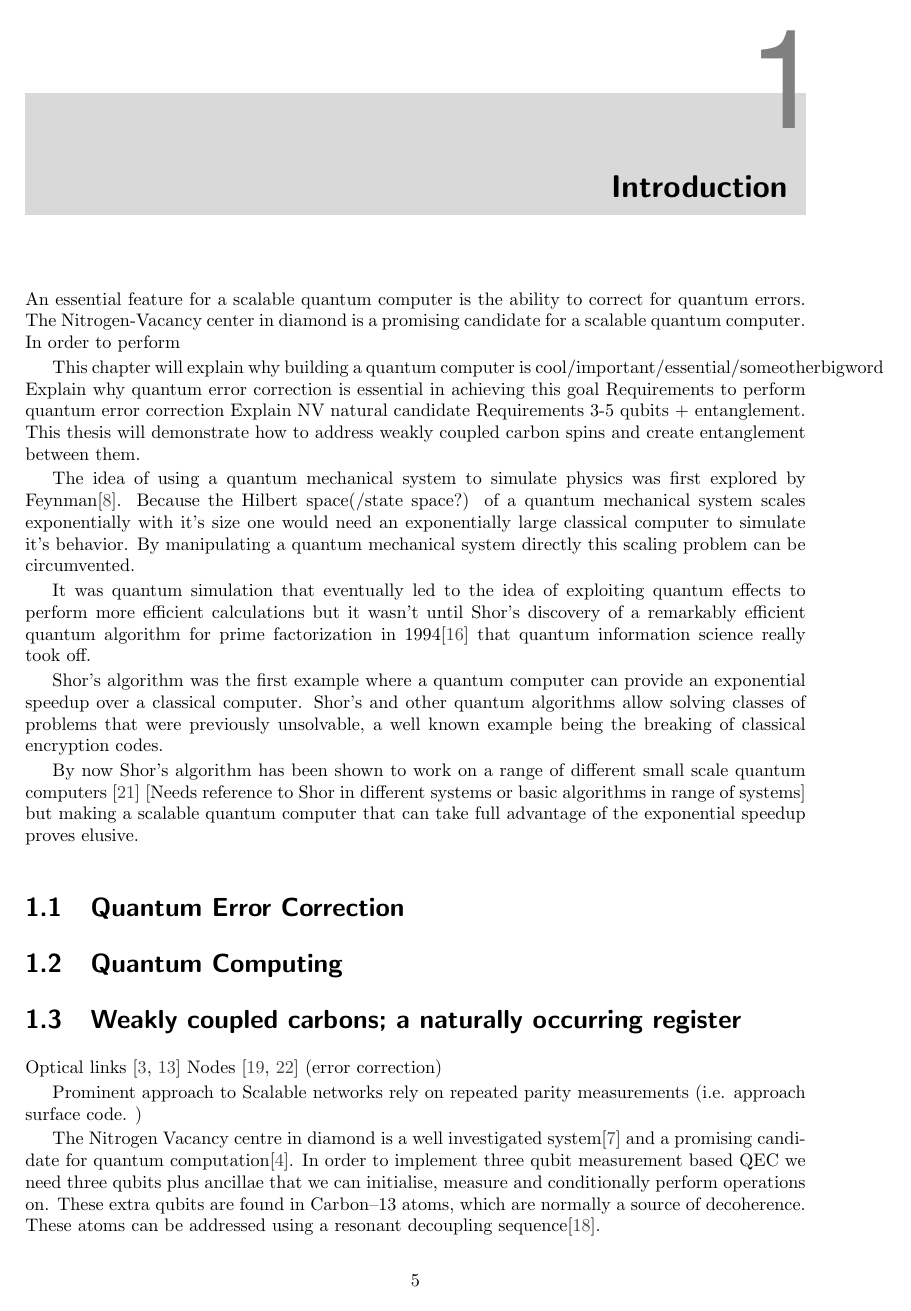
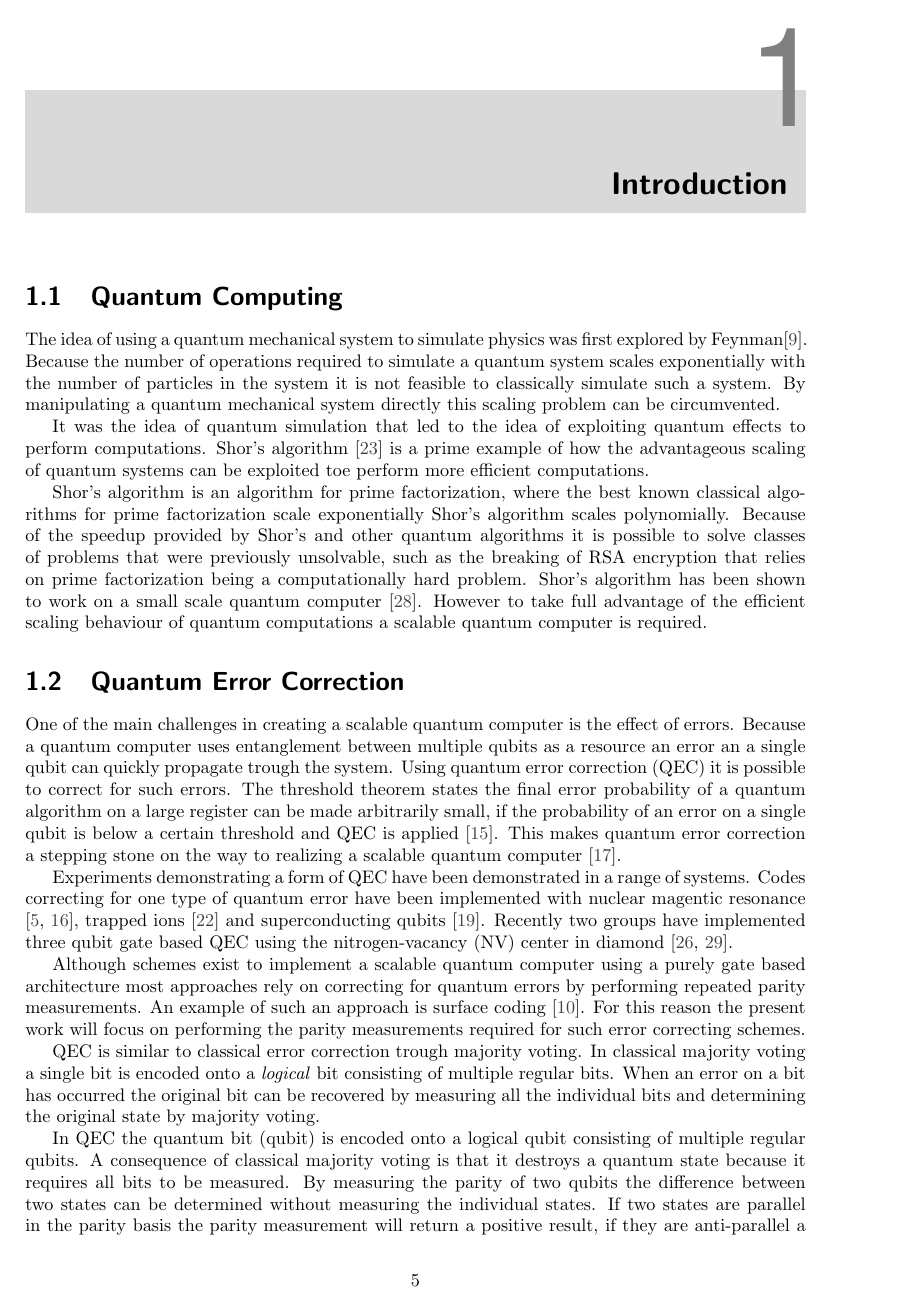
Before and after one commit to AdriaanRol/MasterThesis, a LaTeX thesis (main.tex, which reads Introduction.tex, Remote.bib): page 7 of 37 before the commit and page 7 of 39 after it. Compiled offline with pdfLaTeX.

Commit message:
Intro paragraph 2

```diff
--- a/Introduction.tex
+++ b/Introduction.tex
@@ -6,25 +6,18 @@
 % here we show deterministic generation of entanglement paving the way for measurement based QEC.
 %  Simultations indicate that it is possible to control even more Carbon atoms extending the register and performing full QEC
 
-An essential feature for a scalable quantum computer is the ability to correct for quantum errors.
-The Nitrogen-Vacancy center in diamond is a promising candidate for a scalable quantum computer.
-In order to perform
+% An essential feature for a scalable quantum computer is the ability to correct for quantum errors.
+% The Nitrogen-Vacancy center in diamond is a promising candidate for a scalable quantum computer.
+% In order to perform
 
-This chapter will explain why building a quantum computer is cool/important/essential/someotherbigword
-Explain why quantum error correction is essential in achieving this goal
-Requirements to perform quantum error correction
-Explain NV natural candidate
-Requirements 3-5 qubits + entanglement.
-This thesis will demonstrate how to address weakly coupled carbon spins and create entanglement between them.
-
-
-
-
-
-
+% This chapter will explain why building a quantum computer is cool/important/essential/someotherbigword
+% Explain why quantum error correction is essential in achieving this goal
+% Requirements to perform quantum error correction
+% Explain NV natural candidate
+% Requirements 3-5 qubits + entanglement.
+% This thesis will demonstrate how to address weakly coupled carbon spins and create entanglement between them.
 
 % Paragraph: Quantum is cool because exponential scale up allowing previously unattainable problems
-
 
 %The Nitrogen-Vacancy (NV) center in diamond is a promising candidate for a scalable quantum computer.
 % An essential feature for building a scalable quantum computer is the ability to correct quantum errors.
@@ -32,29 +25,40 @@ This thesis will demonstrate how to address weakly coupled carbon spins and crea
 % A logical next step is to perform QEC based on repeated parity measurements. (needs clarification).
 % In order to perform measurement based QEC one needs to be able to initialize, control, read-out and entangle up-to 5 qubits.
 
-The idea of using a quantum mechanical system to simulate physics was first explored by Feynman\cite{Feynman1982Simulating}. Because the Hilbert space(/state space?)  of a quantum mechanical system scales  exponentially with it's size one would need an exponentially large classical computer to simulate it's behavior. By manipulating a quantum mechanical system directly this scaling problem can be circumvented.
+\section{Quantum Computing}
+The idea of using a quantum mechanical system to simulate physics was first explored by Feynman\cite{Feynman1982Simulating}.
+Because the number of operations required to simulate a quantum system scales exponentially with the number of particles in the system it is not feasible to classically simulate such a system.
+By manipulating a quantum mechanical system directly this scaling problem can be circumvented.
 
-It was quantum simulation that eventually led to the idea of exploiting quantum effects to perform more efficient calculations but it wasn't until Shor's discovery of a remarkably efficient quantum algorithm for prime factorization in 1994\citep{Shor1994Algorithms}\comment{where should the number be placed?} that quantum information science really took off.
+It was the idea of quantum simulation that led to the idea of exploiting quantum effects to perform computations.
+Shor's algorithm \citep{Shor1994Algorithms} is a prime example of how the advantageous scaling of quantum systems can be exploited toe perform more efficient computations.
 
-Shor's algorithm was the first example where a quantum computer can provide an exponential speedup over a classical computer. Shor's and other quantum algorithms allow solving classes of problems that were previously unsolvable, a well known example being the breaking of classical encryption codes.
-
+Shor's algorithm is an algorithm for prime factorization, where the best known classical algorithms for prime factorization scale exponentially Shor's algorithm scales polynomially.
+Because of  the speedup provided by Shor's and other quantum algorithms it is possible to solve classes of problems that were previously unsolvable, such as the breaking of RSA encryption that relies on prime factorization being a computationally hard problem.
 %Look up TJ Ladd et al. 2010 nature. On exponential speedup and entanglement as key resource. Can I link entanglement as resource to the propagation of errors?
-
 % Proof of concept exists (+ examples of basic algorithms) but key challenge is scaling it up
-By now Shor's algorithm has been shown to work on a range of different small scale quantum computers \cite{Vandersypen2001Experimental} [Needs reference to Shor in different systems or basic algorithms in range of systems] but making a scalable quantum computer that can take full advantage of the exponential speedup proves elusive.
-
-% Different systems and approaches, highlight node based and NV-
-
-%  Key ingredients entanglement and dynamical operations (based on outcome of measurements)
-
-%  Highlight Issue with errors as challenge and highlight threshold theorem
+Shor's algorithm has been shown to work on a small scale quantum computer \cite{Vandersypen2001Experimental}.
+However to take full advantage of the efficient scaling behaviour of quantum computations a scalable quantum computer is required.
 
 \section{Quantum Error Correction}
-% Note Stabilizers not in there
-% Explain idea of Quantum Error correction,
+One of the main challenges in creating a scalable quantum computer is the effect of errors.
+Because a quantum computer uses entanglement between multiple qubits as a resource an error an a single qubit can quickly propagate trough the system.
+Using quantum error correction (QEC) it is possible to correct for such errors.
+The threshold theorem states the final error probability of a quantum algorithm on a large register can be made arbitrarily small, if the probability of an error on a single qubit is below a certain threshold and QEC is applied \citep{Mermin1990Extreme}.
+This makes quantum error correction a stepping stone on the way to realizing a scalable quantum computer \citep{Nielsen2010Quantum}.
 
-% Explain that Quantum Error Correction might allow for reaching threshold
+Experiments demonstrating a form of QEC have been demonstrated in a range of systems.
+Codes correcting for one type of quantum error have been implemented with nuclear magentic resonance \citep{Cory1998Experimental,Moussa2011Demonstration}, trapped ions \citep{Schindler2011Experimental}  and superconducting qubits \citep{Reed2012Realization}.
+Recently two groups have implemented three qubit gate based QEC using the nitrogen-vacancy (NV) center in diamond \citep{Taminiau2014Universal,Waldherr2014Quantum}.
 
-% Key ingredients to performing Error Correction; Creating Entanglement and dynamical operations.
+Although schemes exist to implement a scalable quantum computer using a purely gate based architecture most approaches rely on correcting for quantum errors by performing repeated parity measurements. An example of such an approach is surface coding \citep{Fowler2012Surface}.
+For this reason the present work will focus on performing the parity measurements required for such error correcting schemes.
 
-\section{Quantum Computing}
+QEC is similar to classical error correction trough majority voting.
+In classical majority voting a single bit is encoded onto a \emph{logical} bit consisting of multiple regular bits.
+When an error on a bit has occurred the original bit can be recovered by measuring all the individual bits and determining the original state by majority voting.
+
+In QEC the quantum bit (qubit) is encoded onto a logical qubit consisting of multiple regular qubits.
+A consequence of classical majority voting is that it destroys a quantum state because it requires all bits to be measured.
+By measuring the parity of two qubits the difference between two states can be determined without measuring the individual states.
+If two states are parallel in the parity basis the parity measurement will return a positive result, if they are anti-parallel a negative result.
@@ -85,6 +98,5 @@ By now Shor's algorithm has been shown to work on a range of different small sca
 
-
-\section{Weakly coupled carbons; a naturally occurring register }
+\section{The Nitrogen Vacancy Center in Diamond}
 
 Optical links \citep{Bernien2013Heralded,Pfaff2014Unconditional}
 Nodes \citep{Taminiau2014Universal,Waldherr2014Quantum} (error correction)
--- a/Remote.bib
+++ b/Remote.bib
@@ -372,0 +394,2 @@
+	month = 9,
+	number = 10,
@@ -372,0 +408,2 @@
+	month = 10,
+	number = 16,
@@ -372,0 +423,2 @@
+	month = 5,
+	number = 6033,
@@ -372,0 +439 @@
+	number = 7385,
```
Also changed, not shown: Output/Thesis_MA_Rol.bbl, Introduction.tex (17 more changed lines), Remote.bib (84 more changed lines), 1 other file.
